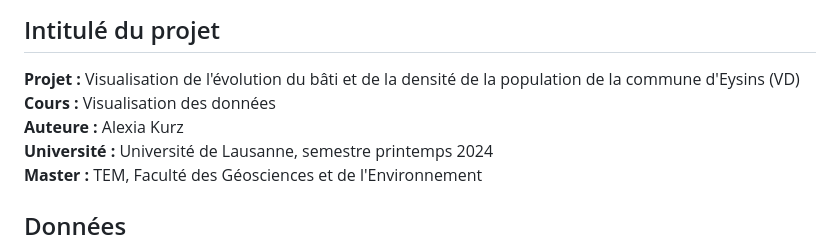
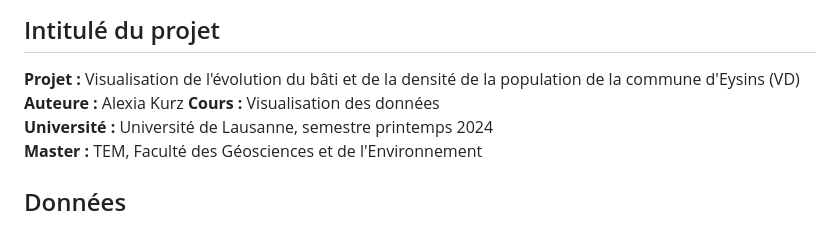
Before and after one commit to AlexiaKurz/Projet_Kurz_Alexia_evolution_eysins, a Markdown page: README.md, the part around the change. Drawn GitHub-style.

```diff
--- a/README.md
+++ b/README.md
@@ -1,8 +1,8 @@
 # Visualisation de l'évolution du bâti et de la densité de la popuplation de la commune d'Eysins (VD)
 ## Intitulé du projet
 **Projet :** Visualisation de l'évolution du bâti et de la densité de la population de la commune d'Eysins (VD)
+**Auteure :** Alexia Kurz
 **Cours :** Visualisation des données
-**Auteure :** Alexia Kurz
 **Université :** Université de Lausanne, semestre printemps 2024
 **Master :** TEM, Faculté des Géosciences et de l'Environnement
 
```
